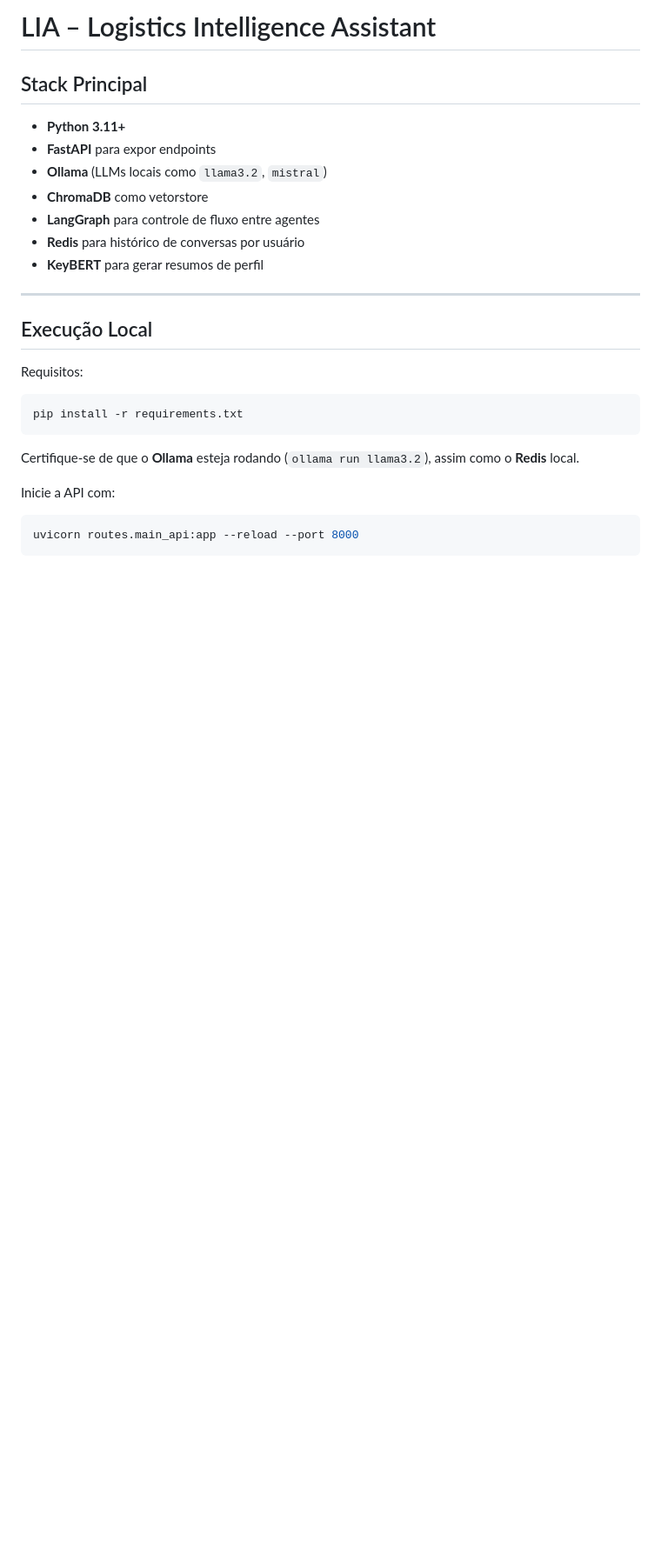
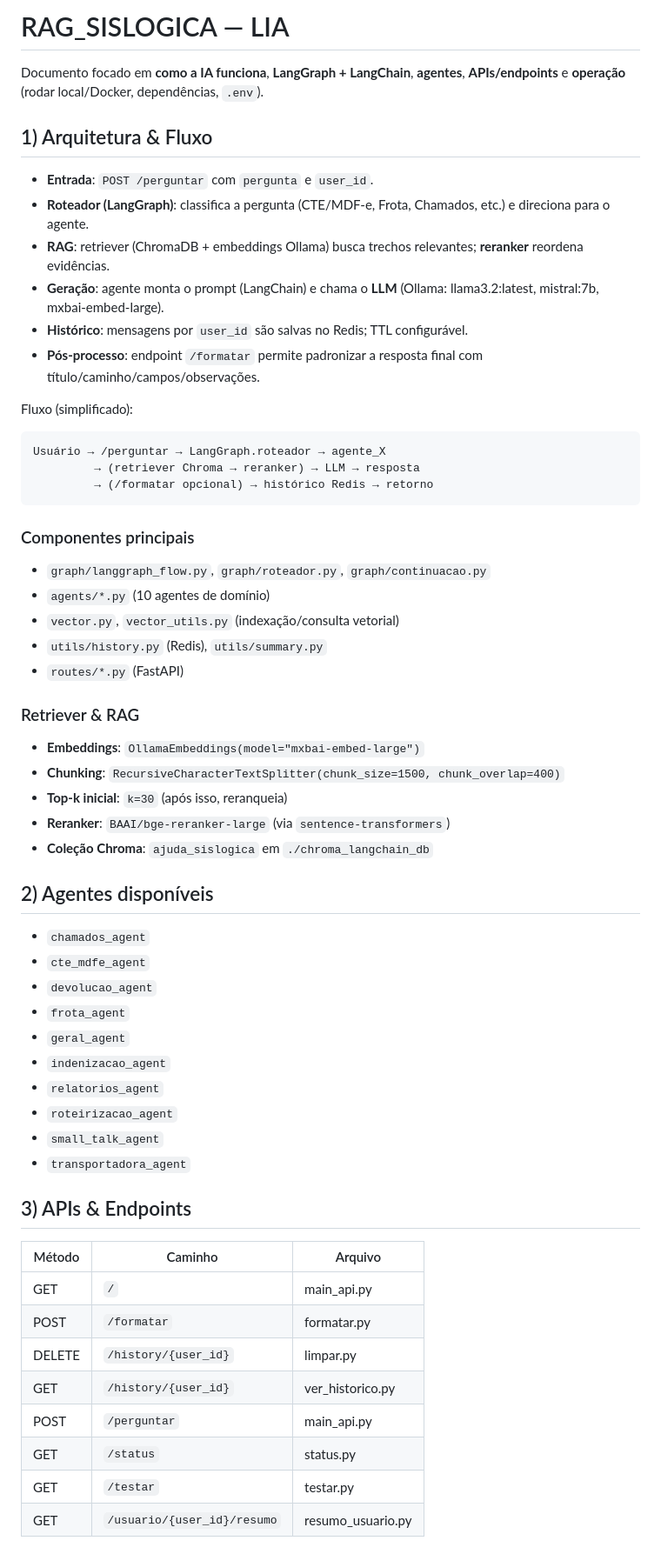
Before and after one commit to gardim1/V.IA, a Markdown page: README.md, the part around one of its changes. Shown at 87% size. GitHub-like rendering; blank space fills up the shorter version.

````diff
--- a/README.md
+++ b/README.md
@@ -1,29 +1,57 @@
-# LIA – Logistics Intelligence Assistant
+# RAG_SISLOGICA — LIA
 
+Documento focado em **como a IA funciona**, **LangGraph + LangChain**, **agentes**, **APIs/endpoints** e **operação** (rodar local/Docker, dependências, `.env`).
 
-## Stack Principal
+## 1) Arquitetura & Fluxo
+- **Entrada**: `POST /perguntar` com `pergunta` e `user_id`.
+- **Roteador (LangGraph)**: classifica a pergunta (CTE/MDF-e, Frota, Chamados, etc.) e direciona para o agente.
+- **RAG**: retriever (ChromaDB + embeddings Ollama) busca trechos relevantes; **reranker** reordena evidências.
+- **Geração**: agente monta o prompt (LangChain) e chama o **LLM** (Ollama: llama3.2:latest, mistral:7b, mxbai-embed-large).
+- **Histórico**: mensagens por `user_id` são salvas no Redis; TTL configurável.
+- **Pós-processo**: endpoint `/formatar` permite padronizar a resposta final com título/caminho/campos/observações.
 
-- **Python 3.11+**
-- **FastAPI** para expor endpoints
-- **Ollama** (LLMs locais como `llama3.2`, `mistral`)
-- **ChromaDB** como vetorstore
-- **LangGraph** para controle de fluxo entre agentes
-- **Redis** para histórico de conversas por usuário
-- **KeyBERT** para gerar resumos de perfil
-
----
-
-## Execução Local
-
-Requisitos:
-
-```bash
-pip install -r requirements.txt
+Fluxo (simplificado):
+```
+Usuário → /perguntar → LangGraph.roteador → agente_X
+         → (retriever Chroma → reranker) → LLM → resposta
+         → (/formatar opcional) → histórico Redis → retorno
 ```
 
-Certifique-se de que o **Ollama** esteja rodando (`ollama run llama3.2`), assim como o **Redis** local.
+### Componentes principais
+- `graph/langgraph_flow.py`, `graph/roteador.py`, `graph/continuacao.py`
+- `agents/*.py` (10 agentes de domínio)
+- `vector.py`, `vector_utils.py` (indexação/consulta vetorial)
+- `utils/history.py` (Redis), `utils/summary.py`
+- `routes/*.py` (FastAPI)
 
-Inicie a API com:
+### Retriever & RAG
+- **Embeddings**: `OllamaEmbeddings(model="mxbai-embed-large")`
+- **Chunking**: `RecursiveCharacterTextSplitter(chunk_size=1500, chunk_overlap=400)`
+- **Top-k inicial**: `k=30` (após isso, reranqueia)
+- **Reranker**: `BAAI/bge-reranker-large` (via `sentence-transformers`)
+- **Coleção Chroma**: `ajuda_sislogica` em `./chroma_langchain_db`
 
-```bash
-uvicorn routes.main_api:app --reload --port 8000
+## 2) Agentes disponíveis
+- `chamados_agent`
+- `cte_mdfe_agent`
+- `devolucao_agent`
+- `frota_agent`
+- `geral_agent`
+- `indenizacao_agent`
+- `relatorios_agent`
+- `roteirizacao_agent`
+- `small_talk_agent`
+- `transportadora_agent`
+
+## 3) APIs & Endpoints
+| Método | Caminho | Arquivo |
+|---|---|---|
+| GET | `/` | main_api.py |
+| POST | `/formatar` | formatar.py |
+| DELETE | `/history/{user_id}` | limpar.py |
+| GET | `/history/{user_id}` | ver_historico.py |
+| POST | `/perguntar` | main_api.py |
+| GET | `/status` | status.py |
+| GET | `/testar` | testar.py |
+| GET | `/usuario/{user_id}/resumo` | resumo_usuario.py |
+
````
Also changed, not shown: other parts of README.md (+90 -73 lines).
